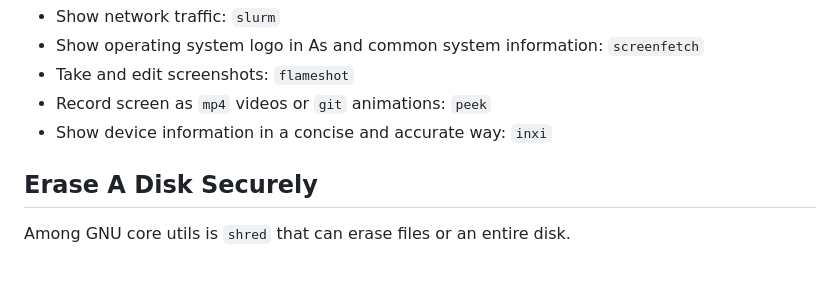
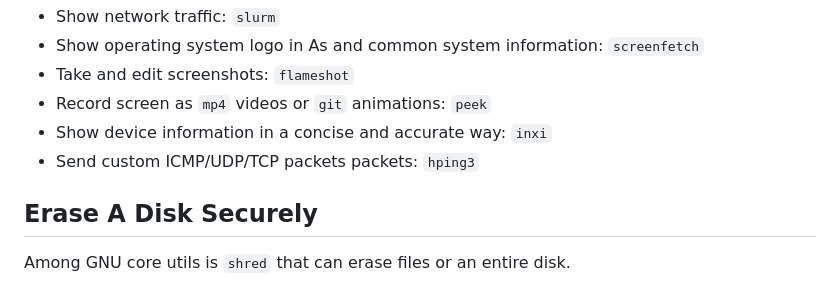
Before and after one commit to iwmq/coding_notes, a Markdown page: linux/linux_use.md, the part around the change. Drawn GitHub-style.

Commit message:
add note about hping3

```diff
--- a/linux/linux_use.md
+++ b/linux/linux_use.md
@@ -91,6 +91,7 @@ Here are some simple command line utils to make life easier.
 - Take and edit screenshots: `flameshot`
 - Record screen as `mp4` videos or `git` animations: `peek`
 - Show device information in a concise and accurate way: `inxi`
+- Send custom ICMP/UDP/TCP packets packets: `hping3`
 
 
 Erase A Disk Securely
```
